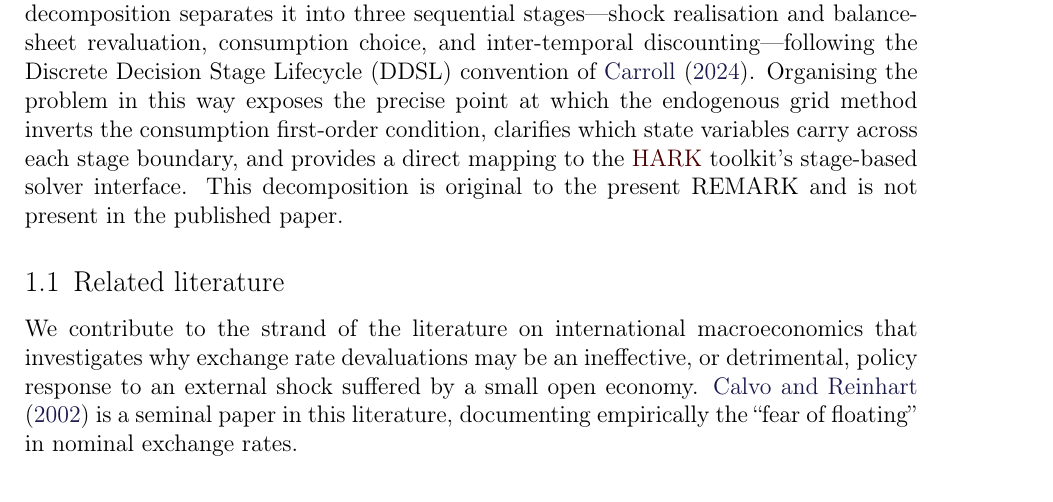
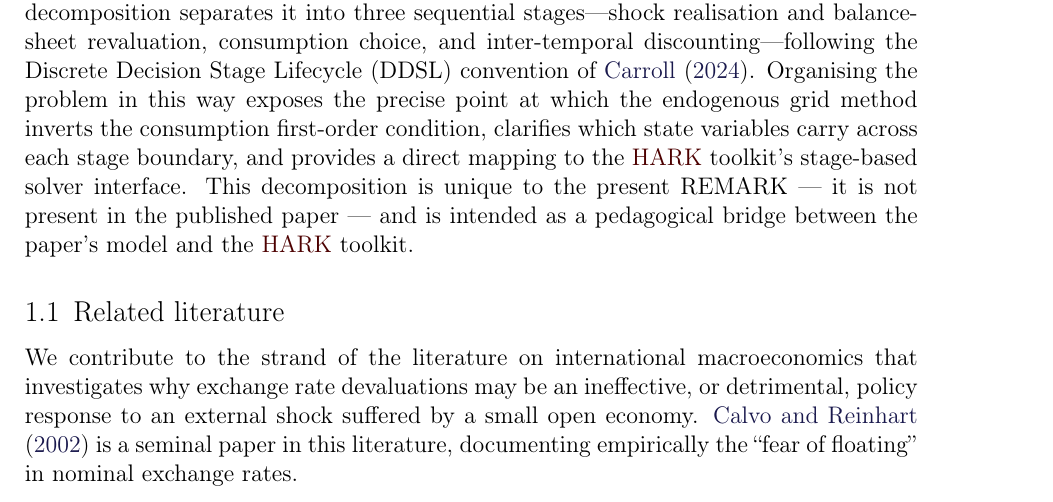
Before and after one commit to Siying99/de-Ferra2020-kz, a LaTeX document (deFerra2020.tex, which reads Subfiles/Intro.tex): part of page 3 of 14, cut so that both start at the same text. The pictures show the PDF file deFerra2020.pdf that the author committed with the source.

Commit message:
Soften 'original' claim to 'unique to this REMARK' — more intellectually honest
Co-authored-by: Cursor <cursoragent@cursor.com>

```diff
--- a/Subfiles/Intro.tex
+++ b/Subfiles/Intro.tex
@@ -25,7 +25,7 @@ The paper is organized as follows. Section~\ref{sec:model} presents our small op
 \paragraph{This REMARK.}
 This document is a \href{https://github.com/econ-ark/REMARK}{REMARK} (Replication of Economic Models using ARK) that reproduces the quantitative results of \cite{de-Ferra2019-co} from scratch in Python. The reproduction covers the full numerical pipeline: discretizing the income process via the Rouwenhorst method (notebook~01), parameterizing the model (notebook~02), constructing the MIT credit-supply shock paths (notebooks~03--04), solving household value functions by the Endogenous Grid Method (EGM, notebook~05), computing the stationary wealth distribution (notebook~06), calibrating the discount factor $\beta$ to match the Hungarian net-wealth-to-GDP ratio (notebook~07), verifying the Table~1 calibration targets (notebook~08), solving the initial steady state (notebook~09), computing the credit-expansion transition path (notebook~10), generating Figures 2--3 (notebook~11), and solving both the flexible- and fixed-exchange-rate sudden-stop transitions to reproduce Figures 4--5 (notebooks~12--14). All five figures in this document are generated entirely in Python and match the original MATLAB output within numerical tolerance; see \texttt{Code/Python/output/verification\_table.md} for a side-by-side comparison.
 
-Beyond replication, this REMARK contributes a modular \emph{stage decomposition} of the household Bellman equation in the supplementary notebook \texttt{deFerra2020\_bellman-stages.ipynb}. Rather than treating the household problem as a single composite value function, the decomposition separates it into three sequential stages---shock realisation and balance-sheet revaluation, consumption choice, and inter-temporal discounting---following the Discrete Decision Stage Lifecycle (DDSL) convention of \citet{Carroll2024-smd}. Organising the problem in this way exposes the precise point at which the endogenous grid method inverts the consumption first-order condition, clarifies which state variables carry across each stage boundary, and provides a direct mapping to the \href{https://github.com/econ-ark/HARK}{HARK} toolkit's stage-based solver interface. This decomposition is original to the present REMARK and is not present in the published paper.
+Beyond replication, this REMARK contributes a modular \emph{stage decomposition} of the household Bellman equation in the supplementary notebook \texttt{deFerra2020\_bellman-stages.ipynb}. Rather than treating the household problem as a single composite value function, the decomposition separates it into three sequential stages---shock realisation and balance-sheet revaluation, consumption choice, and inter-temporal discounting---following the Discrete Decision Stage Lifecycle (DDSL) convention of \citet{Carroll2024-smd}. Organising the problem in this way exposes the precise point at which the endogenous grid method inverts the consumption first-order condition, clarifies which state variables carry across each stage boundary, and provides a direct mapping to the \href{https://github.com/econ-ark/HARK}{HARK} toolkit's stage-based solver interface. This decomposition is unique to the present REMARK --- it is not present in the published paper --- and is intended as a pedagogical bridge between the paper's model and the \href{https://github.com/econ-ark/HARK}{HARK} toolkit.
 
 % Smart bibliography: Only include bibliography if standalone AND has citations
 \smartbib
```
Also changed, not shown: deFerra2020.pdf.
